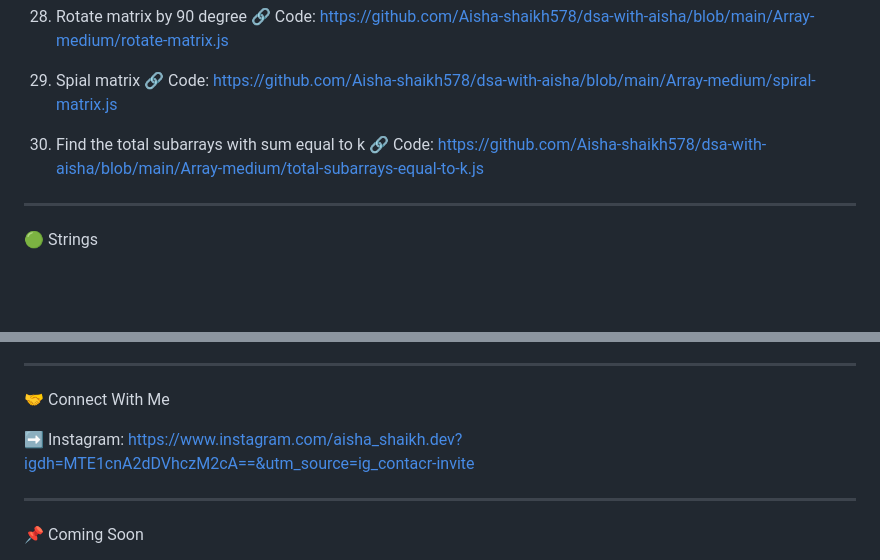
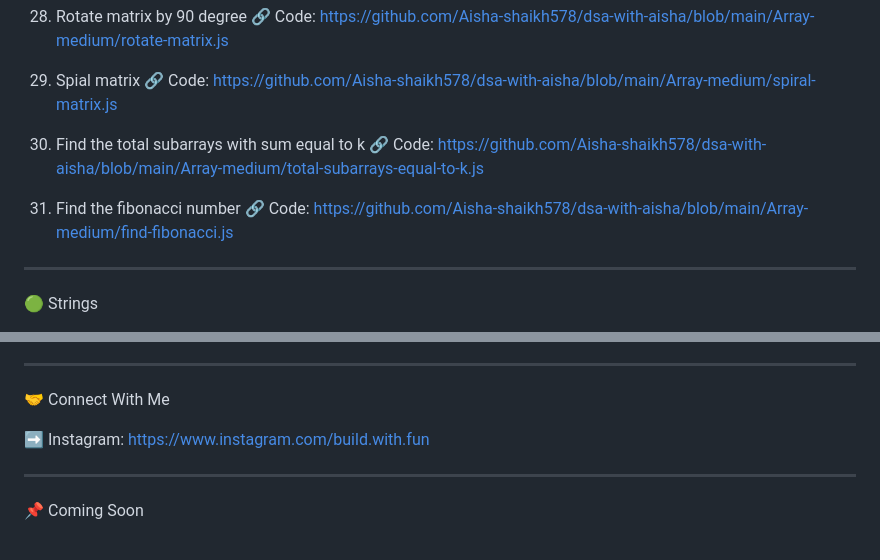
Before and after one commit to Aisha-shaikh578/dsa-with-aisha, a Markdown page: README.md, 2 parts joined by grey strips. GitHub-like rendering; blank space fills up the shorter version.

Commit message:
Added find fibonacci problem in README

```diff
--- a/README.md
+++ b/README.md
@@ -106,6 +106,9 @@ This repository contains my DSA journey, where I solve problems step-by-step wit
 30. Find the total subarrays with sum equal to k
    🔗 Code: https://github.com/Aisha-shaikh578/dsa-with-aisha/blob/main/Array-medium/total-subarrays-equal-to-k.js
 
+31. Find the fibonacci number
+   🔗 Code: https://github.com/Aisha-shaikh578/dsa-with-aisha/blob/main/Array-medium/find-fibonacci.js
+
 ---
 
 🟢 Strings
@@ -136,7 +139,7 @@ For every problem, I focus on:
 
 🤝 Connect With Me
 
-➡️ Instagram: https://www.instagram.com/aisha_shaikh.dev?igdh=MTE1cnA2dDVhczM2cA==&utm_source=ig_contacr-invite
+➡️ Instagram: https://www.instagram.com/build.with.fun
 
 ---
 
```
